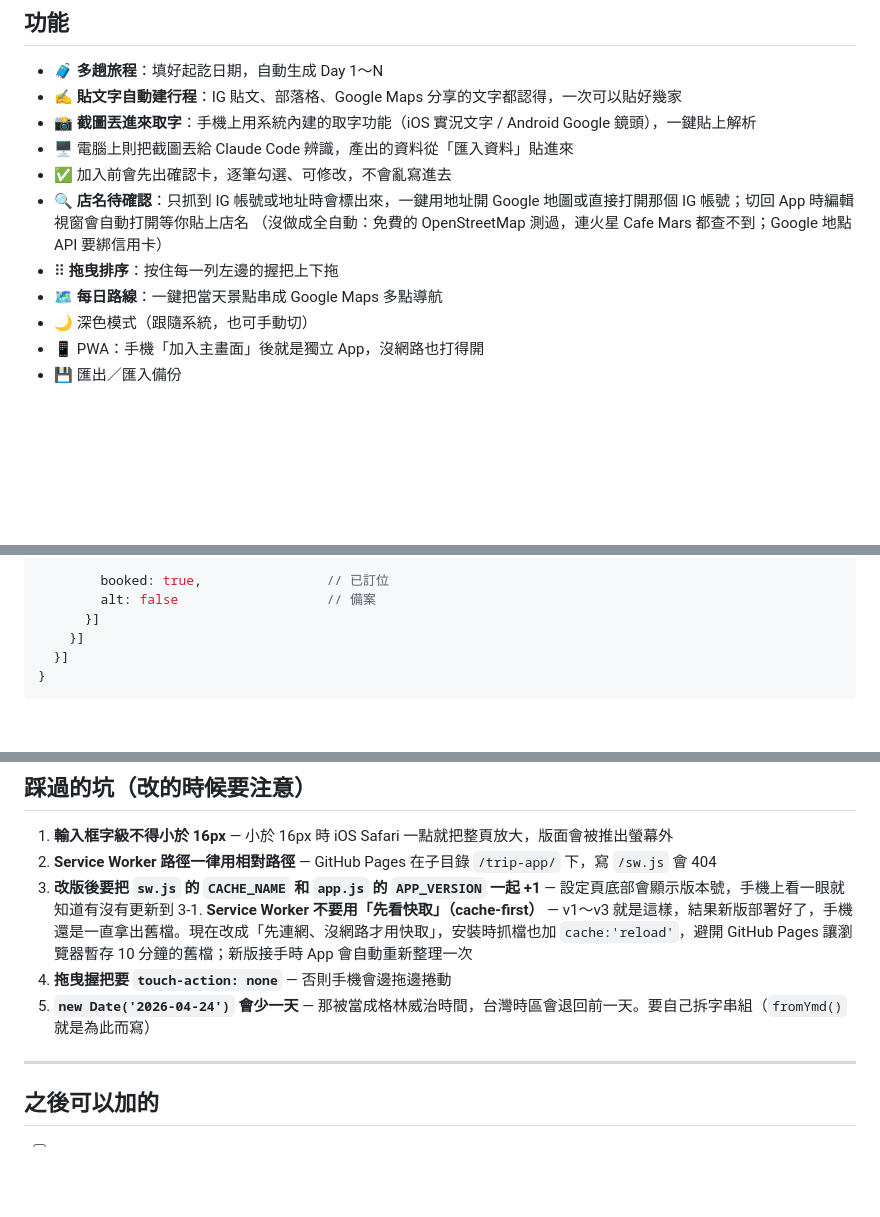
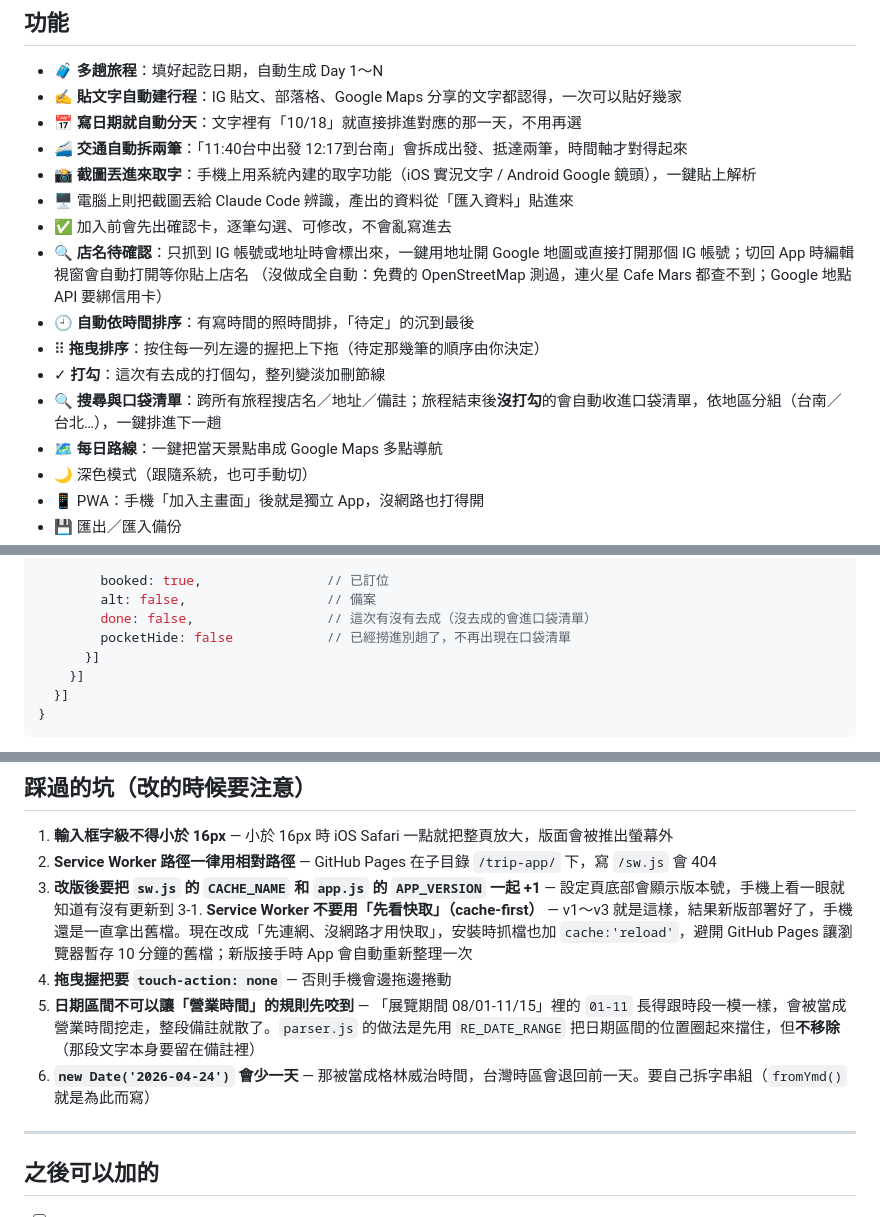
Before and after one commit to HaDoLH/trip-app, a Markdown page: README.md, 3 parts joined by grey strips. GitHub-like rendering; blank space fills up the shorter version.

Commit message:
說明文件跟上 v11
README 補上打勾、口袋清單、搜尋、自動排序、日期自動分天、
交通拆兩筆，以及「日期區間不可以讓營業時間規則先咬到」這個坑。

Co-Authored-By: Claude Opus 5 <noreply@anthropic.com>

```diff
--- a/README.md
+++ b/README.md
@@ -12,12 +12,17 @@
 
 - 🧳 **多趟旅程**：填好起訖日期，自動生成 Day 1～N
 - ✍️ **貼文字自動建行程**：IG 貼文、部落格、Google Maps 分享的文字都認得，一次可以貼好幾家
+- 📅 **寫日期就自動分天**：文字裡有「10/18」就直接排進對應的那一天，不用再選
+- 🚄 **交通自動拆兩筆**：「11:40台中出發 12:17到台南」會拆成出發、抵達兩筆，時間軸才對得起來
 - 📸 **截圖丟進來取字**：手機上用系統內建的取字功能（iOS 實況文字 / Android Google 鏡頭），一鍵貼上解析
 - 🖥 電腦上則把截圖丟給 Claude Code 辨識，產出的資料從「匯入資料」貼進來
 - ✅ 加入前會先出確認卡，逐筆勾選、可修改，不會亂寫進去
 - 🔍 **店名待確認**：只抓到 IG 帳號或地址時會標出來，一鍵用地址開 Google 地圖或直接打開那個 IG 帳號；切回 App 時編輯視窗會自動打開等你貼上店名
   （沒做成全自動：免費的 OpenStreetMap 測過，連火星 Cafe Mars 都查不到；Google 地點 API 要綁信用卡）
-- ⠿ **拖曳排序**：按住每一列左邊的握把上下拖
+- 🕘 **自動依時間排序**：有寫時間的照時間排，「待定」的沉到最後
+- ⠿ **拖曳排序**：按住每一列左邊的握把上下拖（待定那幾筆的順序由你決定）
+- ✓ **打勾**：這次有去成的打個勾，整列變淡加刪節線
+- 🔍 **搜尋與口袋清單**：跨所有旅程搜店名／地址／備註；旅程結束後<strong>沒打勾</strong>的會自動收進口袋清單，依地區分組（台南／台北…），一鍵排進下一趟
 - 🗺 **每日路線**：一鍵把當天景點串成 Google Maps 多點導航
 - 🌙 深色模式（跟隨系統，也可手動切）
 - 📱 PWA：手機「加入主畫面」後就是獨立 App，沒網路也打得開
@@ -68,7 +73,9 @@ trip-app/
         link: "https://www.instagram.com/p/xxx/",   // 分享連結，只接受 http/https
 
         booked: true,                // 已訂位
-        alt: false                   // 備案
+        alt: false,                  // 備案
+        done: false,                 // 這次有沒有去成（沒去成的會進口袋清單）
+        pocketHide: false            // 已經撈進別趟了，不再出現在口袋清單
       }]
     }]
   }]
@@ -142,7 +149,8 @@ python -m http.server 8000
 3. **改版後要把 `sw.js` 的 `CACHE_NAME` 和 `app.js` 的 `APP_VERSION` 一起 +1** — 設定頁底部會顯示版本號，手機上看一眼就知道有沒有更新到
 3-1. **Service Worker 不要用「先看快取」（cache-first）** — v1～v3 就是這樣，結果新版部署好了，手機還是一直拿出舊檔。現在改成「先連網、沒網路才用快取」，安裝時抓檔也加 `cache:'reload'`，避開 GitHub Pages 讓瀏覽器暫存 10 分鐘的舊檔；新版接手時 App 會自動重新整理一次
 4. **拖曳握把要 `touch-action: none`** — 否則手機會邊拖邊捲動
-5. **`new Date('2026-04-24')` 會少一天** — 那被當成格林威治時間，台灣時區會退回前一天。要自己拆字串組（`fromYmd()` 就是為此而寫）
+5. **日期區間不可以讓「營業時間」的規則先咬到** — 「展覽期間 08/01-11/15」裡的 `01-11` 長得跟時段一模一樣，會被當成營業時間挖走，整段備註就散了。`parser.js` 的做法是先用 `RE_DATE_RANGE` 把日期區間的位置圈起來擋住，但**不移除**（那段文字本身要留在備註裡）
+6. **`new Date('2026-04-24')` 會少一天** — 那被當成格林威治時間，台灣時區會退回前一天。要自己拆字串組（`fromYmd()` 就是為此而寫）
 
 ---
 
```
